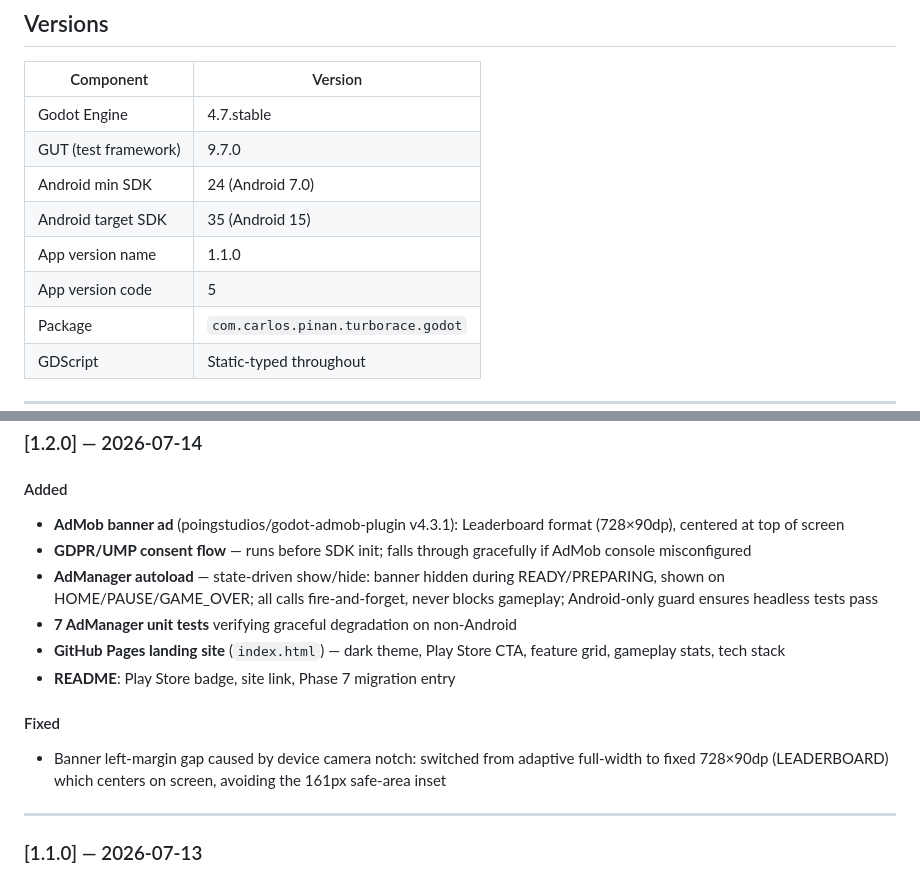
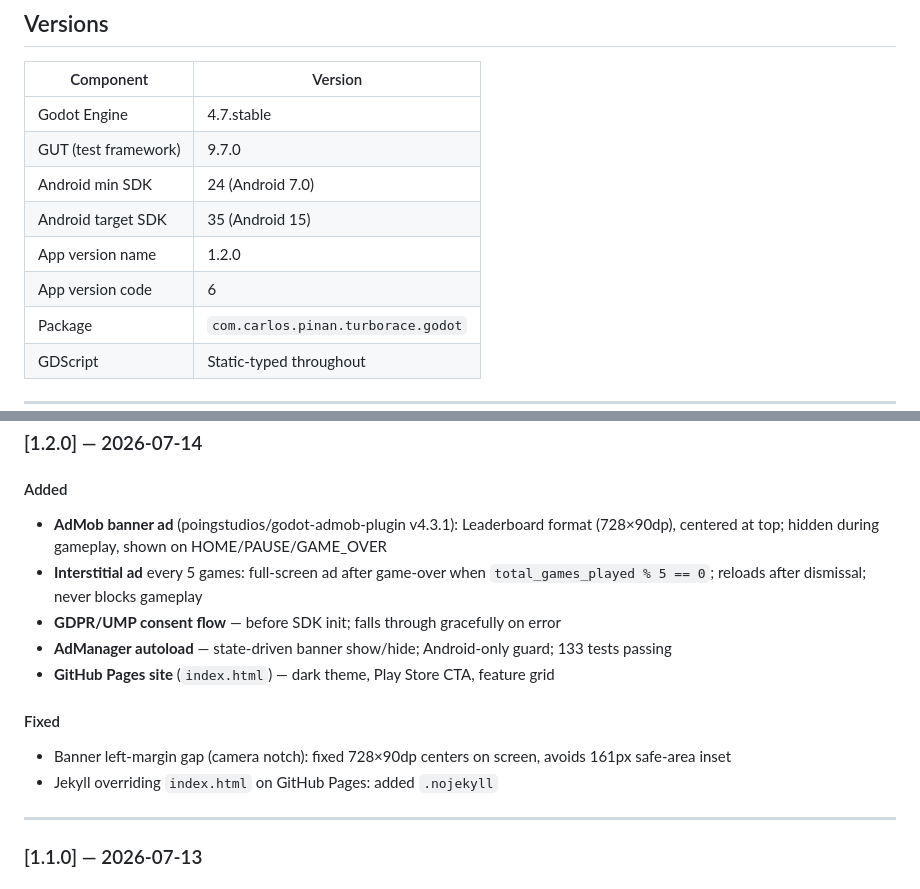
Before and after one commit to cpinan/turbo-race-godot, a Markdown page: README.md, 2 parts joined by grey strips. GitHub-like rendering.

Commit message:
docs: update CHANGELOG + README for interstitial ad (v1.2.0 complete)
Co-Authored-By: Claude Sonnet 4.6 <noreply@anthropic.com>

```diff
--- a/README.md
+++ b/README.md
@@ -20,8 +20,8 @@ The original C++ source lives at `../Turbo-Race/` (separate repo). It is the beh
 | GUT (test framework) | 9.7.0 |
 | Android min SDK | 24 (Android 7.0) |
 | Android target SDK | 35 (Android 15) |
-| App version name | 1.1.0 |
-| App version code | 5 |
+| App version name | 1.2.0 |
+| App version code | 6 |
 | Package | `com.carlos.pinan.turborace.godot` |
 | GDScript | Static-typed throughout |
 
@@ -459,15 +459,15 @@ Full changelog: [CHANGELOG.md](CHANGELOG.md)
 ### [1.2.0] — 2026-07-14
 
 #### Added
-- **AdMob banner ad** (poingstudios/godot-admob-plugin v4.3.1): Leaderboard format (728×90dp), centered at top of screen
-- **GDPR/UMP consent flow** — runs before SDK init; falls through gracefully if AdMob console misconfigured
-- **AdManager autoload** — state-driven show/hide: banner hidden during READY/PREPARING, shown on HOME/PAUSE/GAME_OVER; all calls fire-and-forget, never blocks gameplay; Android-only guard ensures headless tests pass
-- **7 AdManager unit tests** verifying graceful degradation on non-Android
-- **GitHub Pages landing site** (`index.html`) — dark theme, Play Store CTA, feature grid, gameplay stats, tech stack
-- **README**: Play Store badge, site link, Phase 7 migration entry
+- **AdMob banner ad** (poingstudios/godot-admob-plugin v4.3.1): Leaderboard format (728×90dp), centered at top; hidden during gameplay, shown on HOME/PAUSE/GAME_OVER
+- **Interstitial ad** every 5 games: full-screen ad after game-over when `total_games_played % 5 == 0`; reloads after dismissal; never blocks gameplay
+- **GDPR/UMP consent flow** — before SDK init; falls through gracefully on error
+- **AdManager autoload** — state-driven banner show/hide; Android-only guard; 133 tests passing
+- **GitHub Pages site** (`index.html`) — dark theme, Play Store CTA, feature grid
 
 #### Fixed
-- Banner left-margin gap caused by device camera notch: switched from adaptive full-width to fixed 728×90dp (LEADERBOARD) which centers on screen, avoiding the 161px safe-area inset
+- Banner left-margin gap (camera notch): fixed 728×90dp centers on screen, avoids 161px safe-area inset
+- Jekyll overriding `index.html` on GitHub Pages: added `.nojekyll`
 
 ---
 
```
Also changed, not shown: CHANGELOG.md (+6 -3 lines).
